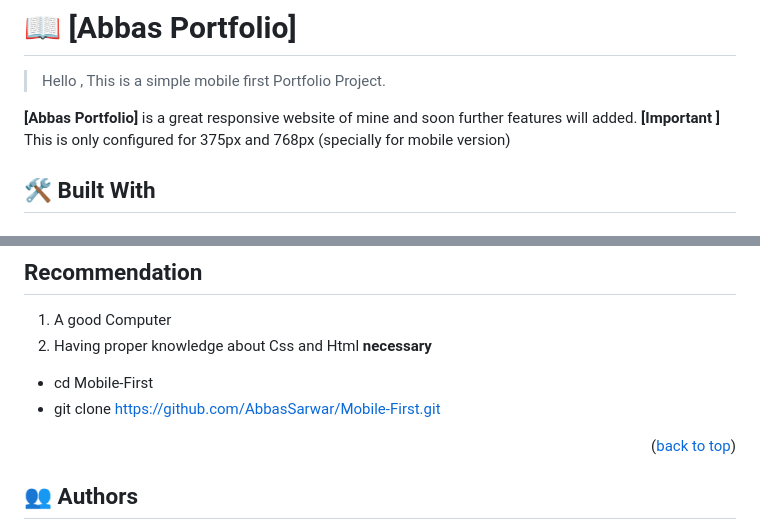
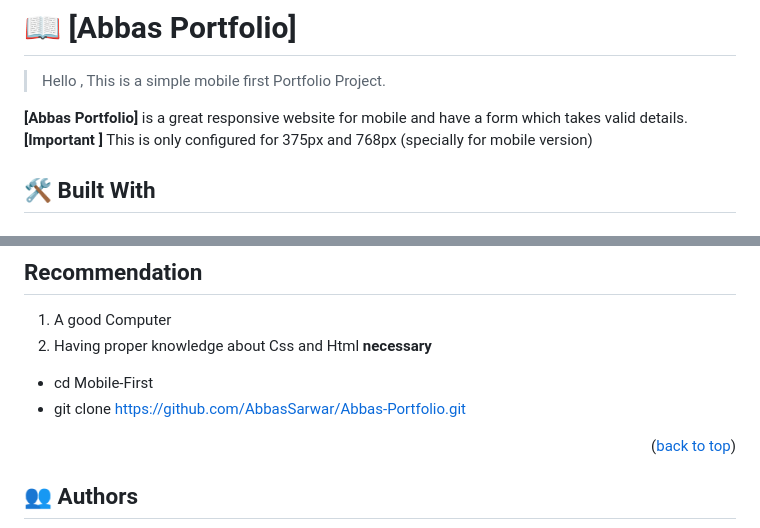
Before and after one commit to AbbasSarwar/Abbas-Portfolio, a Markdown page: README.md, 2 parts joined by grey strips. GitHub-like rendering.

```diff
--- a/README.md
+++ b/README.md
@@ -66,7 +34,7 @@ After you're finished please remove all the comments and instructions!
 
 > Hello , This is a simple mobile first Portfolio Project.
 
-**[Abbas Portfolio]** is a great responsive website of mine and soon further features will added.
+**[Abbas Portfolio]** is a great responsive website for mobile and have a form which takes valid details.
 **[Important ]** This is only configured for 375px and 768px (specially for mobile version)
 
 ## 🛠 Built With <a name="built-with"></a>
@@ -123,7 +94,7 @@ In order to run this project you need:
 2. Having proper knowledge about Css and Html **necessary**
 
 * cd Mobile-First
-* git clone https://github.com/AbbasSarwar/Mobile-First.git
+* git clone https://github.com/AbbasSarwar/Abbas-Portfolio.git
 
 <p align="right">(<a href="#readme-top">back to top</a>)</p>
 
```
Also changed, not shown: other parts of README.md (+8 -36 lines).
